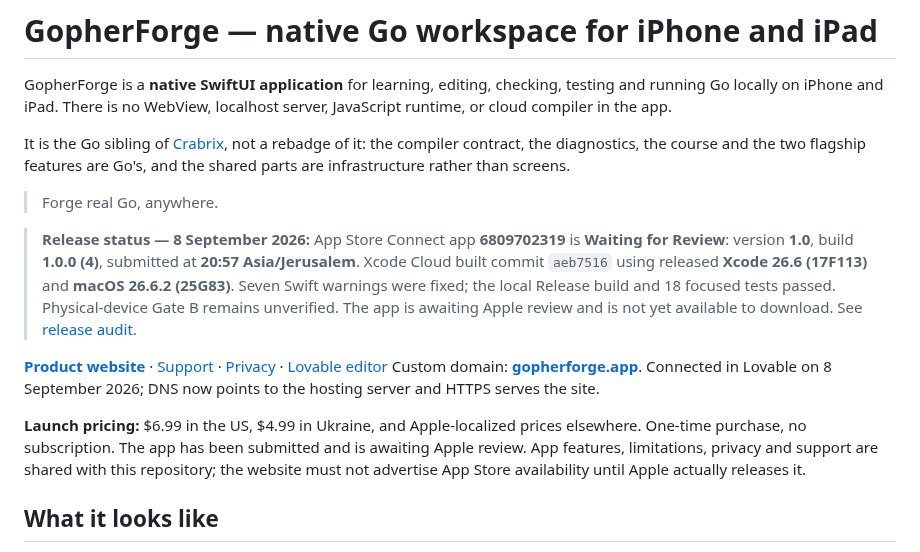
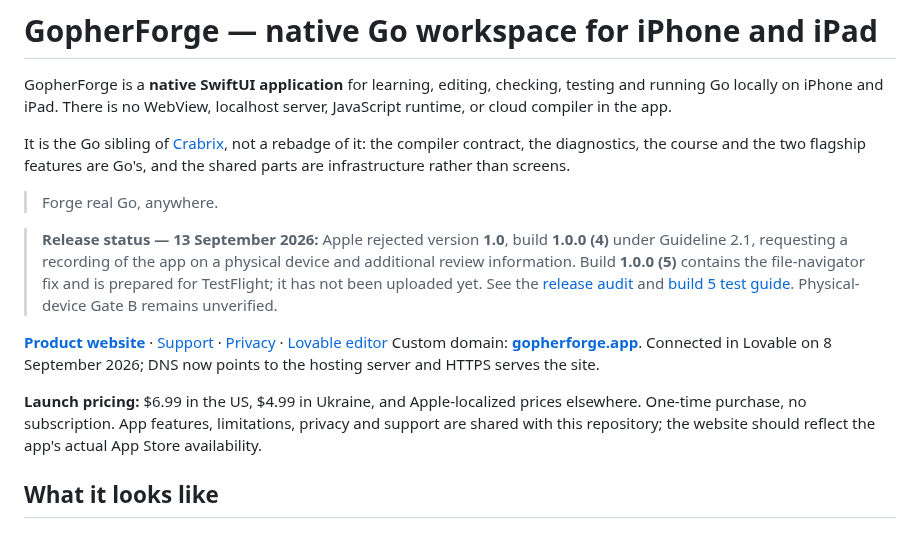
Before and after one commit to sergii-ziborov/GopherForge, a Markdown page: README.md, the part around one of its changes. GitHub-like rendering.

```diff
--- a/README.md
+++ b/README.md
@@ -11,13 +11,14 @@ than screens.
 
 > Forge real Go, anywhere.
 
-> **Release status — 8 September 2026:** App Store Connect app **6809702319**
-> is **Waiting for Review**: version **1.0**, build **1.0.0 (4)**, submitted at
-> **20:57 Asia/Jerusalem**. Xcode Cloud built commit `aeb7516` using released
-> **Xcode 26.6 (17F113)** and **macOS 26.6.2 (25G83)**. Seven Swift warnings
-> were fixed; the local Release build and 18 focused tests passed. Physical-device
-> Gate B remains unverified. The app is awaiting Apple review and is not yet
-> available to download. See [release audit](docs/RELEASE-AUDIT-2026-09-08.md).
+> **Release status — 13 September 2026:** Apple rejected version **1.0**,
+> build **1.0.0 (4)** under Guideline 2.1, requesting a recording of the app on
+> a physical device and additional review information. Build **1.0.0 (5)**
+> contains the file-navigator fix and is prepared for TestFlight; it has not
+> been uploaded yet. See the
+> [release audit](docs/RELEASE-AUDIT-2026-09-08.md) and
+> [build 5 test guide](docs/TESTFLIGHT-1.0.0-5.md). Physical-device Gate B
+> remains unverified.
 
 [**Product website**](https://gopherforge.app) ·
 [Support](https://gopherforge.app/support) ·
@@ -28,10 +29,9 @@ on 8 September 2026; DNS now points to the hosting server and HTTPS serves the
 site.
 
 **Launch pricing:** $6.99 in the US, $4.99 in Ukraine, and Apple-localized
-prices elsewhere. One-time purchase, no subscription. The app has been submitted
-and is awaiting Apple review. App features,
+prices elsewhere. One-time purchase, no subscription. App features,
 limitations, privacy and support are shared with this repository; the website
-must not advertise App Store availability until Apple actually releases it.
+should reflect the app's actual App Store availability.
 
 ## What it looks like
 
```
Also changed, not shown: other parts of README.md (+8 -3 lines), docs/APP-STORE.md (+20 -7 lines), docs/DEVICE-GATE.md (+8 -0 lines), docs/TESTFLIGHT-1.0.0-5.md (added, +70 -0 lines), docs/screenshots/navigator-ipad-persistent.png (added), docs/screenshots/navigator-iphone-code.png (added), docs/screenshots/navigator-iphone-files.png (added), 2 other files.
